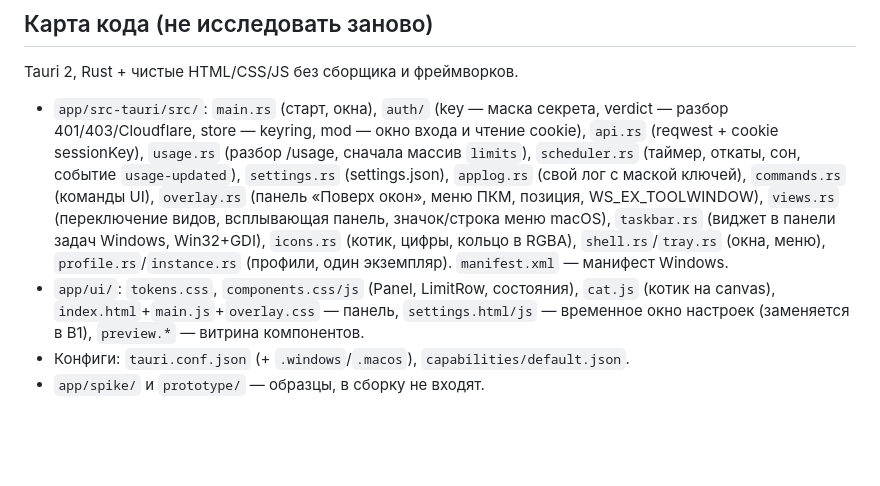
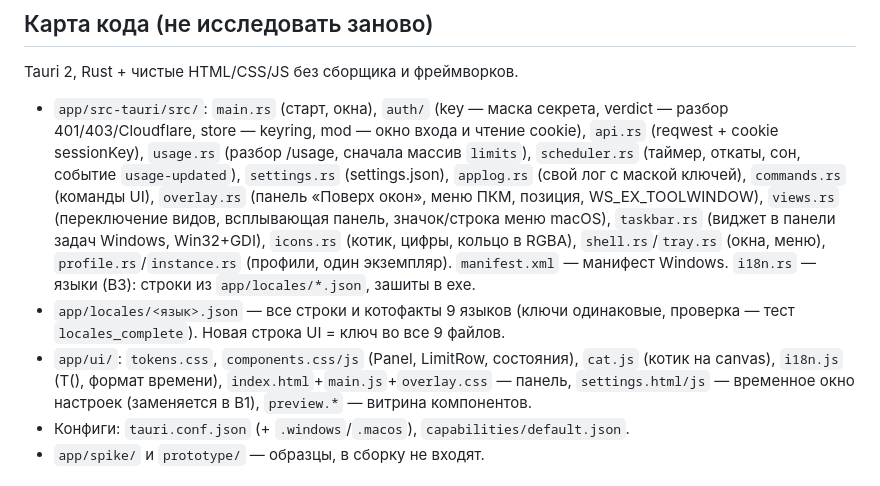
Before and after one commit to Fadedesire/tokencat, a Markdown page: START.md, the part around the change. GitHub-like rendering; blank space fills up the shorter version.

```diff
--- a/START.md
+++ b/START.md
@@ -24,8 +24,11 @@ Tauri 2, Rust + чистые HTML/CSS/JS без сборщика и фреймв
   всплывающая панель, значок/строка меню macOS), `taskbar.rs` (виджет в панели задач Windows,
   Win32+GDI), `icons.rs` (котик, цифры, кольцо в RGBA), `shell.rs`/`tray.rs` (окна, меню),
   `profile.rs`/`instance.rs` (профили, один экземпляр). `manifest.xml` — манифест Windows.
+  `i18n.rs` — языки (B3): строки из `app/locales/*.json`, зашиты в exe.
+- `app/locales/<язык>.json` — все строки и котофакты 9 языков (ключи одинаковые, проверка —
+  тест `locales_complete`). Новая строка UI = ключ во все 9 файлов.
 - `app/ui/`: `tokens.css`, `components.css/js` (Panel, LimitRow, состояния), `cat.js` (котик на
-  canvas), `index.html`+`main.js`+`overlay.css` — панель, `settings.html/js` — временное окно
+  canvas), `i18n.js` (T(), формат времени), `index.html`+`main.js`+`overlay.css` — панель, `settings.html/js` — временное окно
   настроек (заменяется в B1), `preview.*` — витрина компонентов.
 - Конфиги: `tauri.conf.json` (+ `.windows`/`.macos`), `capabilities/default.json`.
 - `app/spike/` и `prototype/` — образцы, в сборку не входят.
```
Also changed, not shown: STATE.md (+12 -7 lines), docs/DECISIONS.md (+10 -0 lines).
